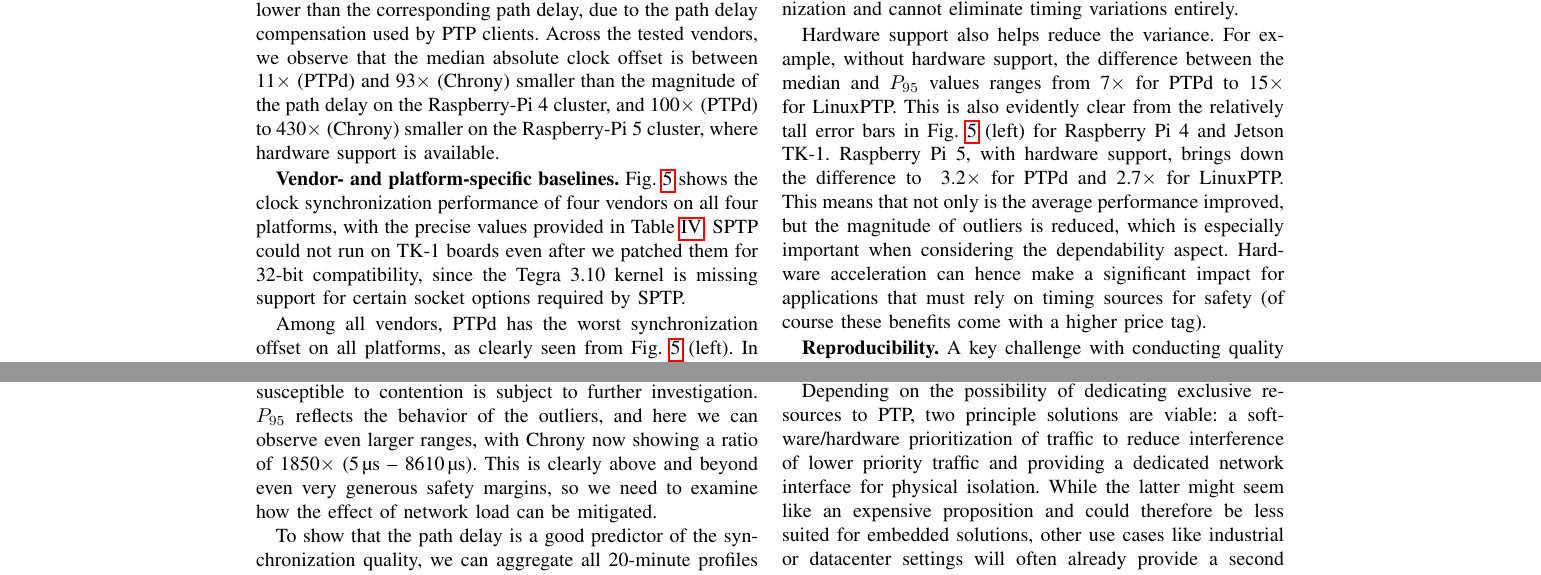
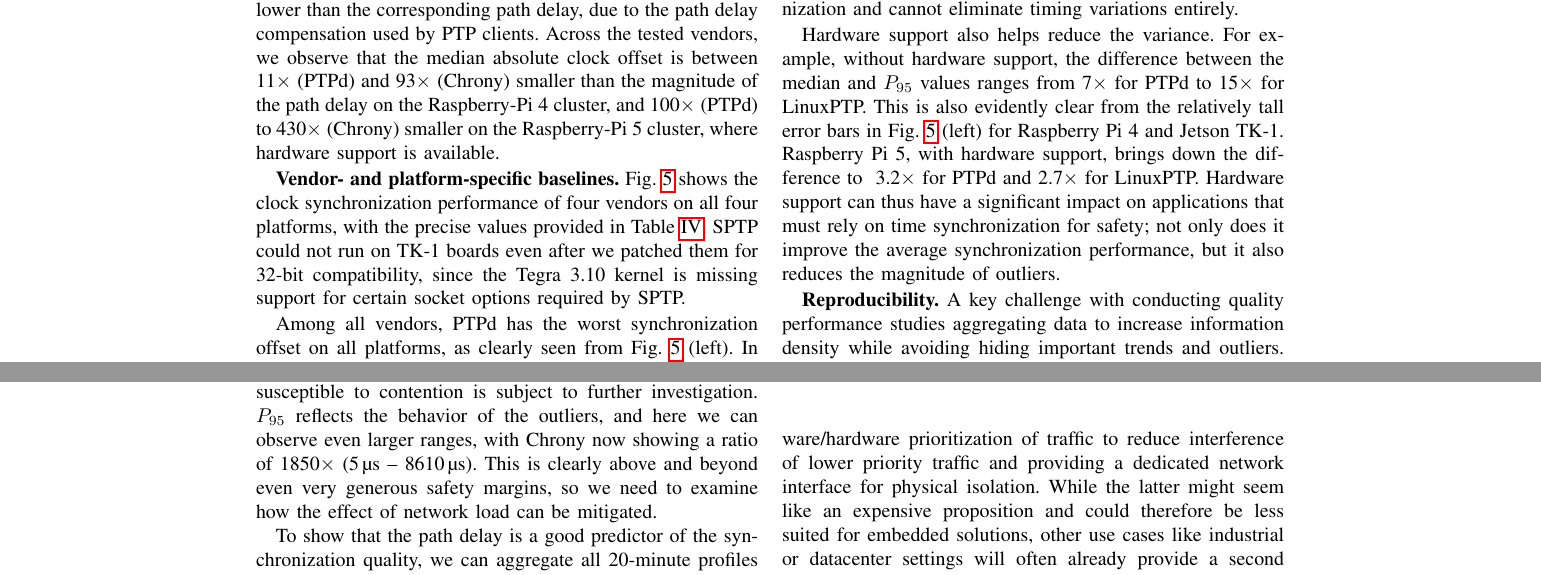
Before and after one commit to caps-tum/EtherTime, a LaTeX paper (doc/project-4-paper/project-4-paper.tex, which reads doc/project-4-paper/sections/results.tex): two parts of pages 5 and 7 of 16, joined at a grey line, cut so that both start at the same text. Compiled offline with pdfLaTeX.

Commit message:
Few more tweaks

```diff
--- a/doc/project-4-paper/sections/results.tex
+++ b/doc/project-4-paper/sections/results.tex
@@ -268,12 +268,11 @@ This is also evidently clear from the relatively tall error bars in
 Raspberry Pi 5, with hardware support, brings down the difference to
 \cmpSearchVendor{\ptpKey{base/rpi-5/\vendor/q95}/\ptpKey{base/rpi-5/\vendor/q50}}%
 \fRatio[1]{\cmpMax} for \fVendor{\cmpMaxArg} and \fRatio[1]{\cmpMin} for \fVendor{\cmpMinArg}.
-This means that not only is the average performance improved, but the magnitude
-of outliers is reduced, which is especially important when considering the
-dependability aspect.
-Hardware acceleration can hence make a significant impact
-for applications that must rely on timing sources for safety
-(of course these benefits come with a higher price tag).
+Hardware support can thus have a significant impact
+on applications that must rely on time synchronization for safety;
+not only does it improve the average synchronization performance,
+but it also reduces the magnitude of outliers.
+%(of course these benefits come with a higher price tag).
 %associated with a more capable network interface.
 
 %\cmpSearchVendor{\ptpKey{base/rpi-4/\vendor/q95}/\ptpKey{base/rpi-4/\vendor/q50}}%
```
